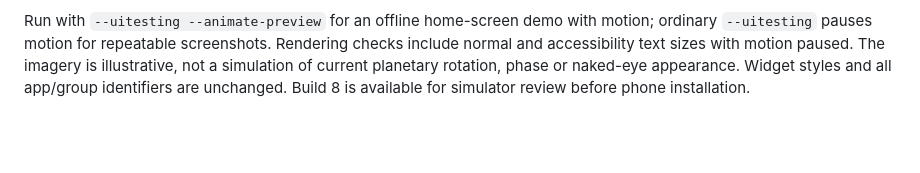
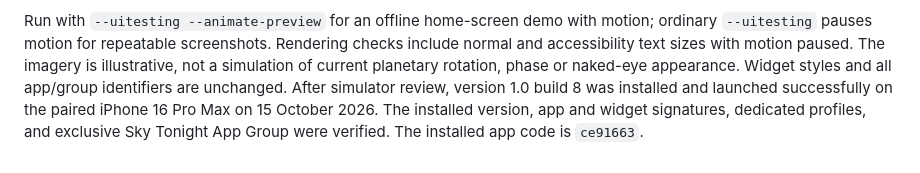
Before and after one commit to js1972/iss-flyover, a Markdown page: ios/README.md, the part around the change. Drawn GitHub-style; blank space fills up the shorter version.

Commit message:
Record approved build 8 iPhone installation

```diff
--- a/ios/README.md
+++ b/ios/README.md
@@ -181,4 +181,7 @@ ordinary `--uitesting` pauses motion for repeatable screenshots. Rendering check
 include normal and accessibility text sizes with motion paused. The imagery is
 illustrative, not a simulation of current planetary rotation, phase or naked-eye
 appearance. Widget styles and all app/group identifiers are unchanged.
-Build 8 is available for simulator review before phone installation.
+After simulator review, version 1.0 build 8 was installed and launched successfully
+on the paired iPhone 16 Pro Max on 15 October 2026. The installed version, app and
+widget signatures, dedicated profiles, and exclusive Sky Tonight App Group were
+verified. The installed app code is `ce91663`.
```
